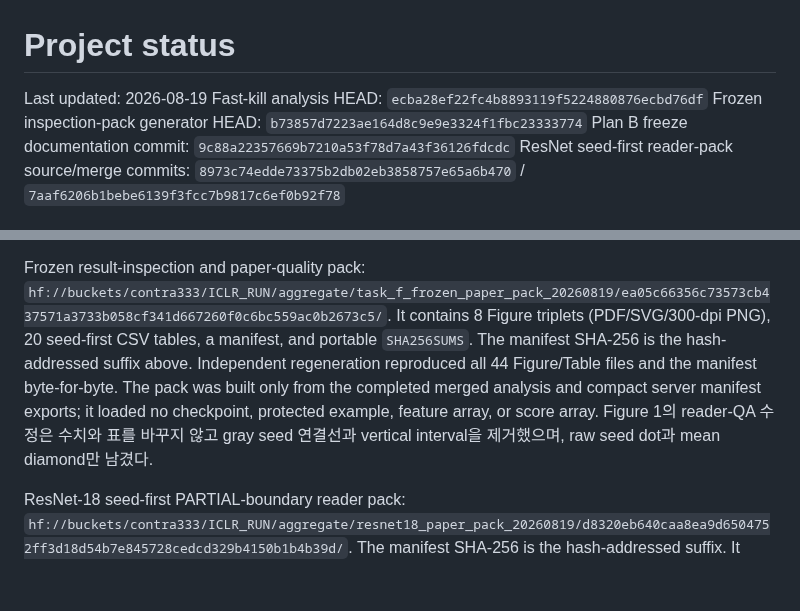
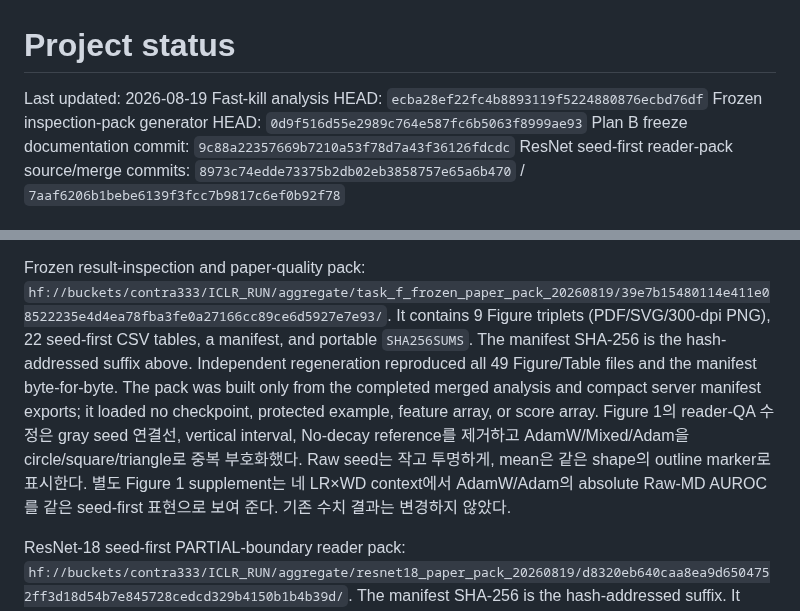
Before and after one commit to contra333/2026-_0707, a Markdown page: docs/STATUS.md, 2 parts joined by grey strips. GitHub-like rendering; blank space fills up the shorter version.

```diff
--- a/docs/STATUS.md
+++ b/docs/STATUS.md
@@ -2,7 +2,7 @@
 
 Last updated: 2026-08-19
 Fast-kill analysis HEAD: `ecba28ef22fc4b8893119f5224880876ecbd76df`
-Frozen inspection-pack generator HEAD: `b73857d7223ae164d8c9e9e3324f1fbc23333774`
+Frozen inspection-pack generator HEAD: `0d9f516d55e2989c764e587fc6b5063f8999ae93`
 Plan B freeze documentation commit:
 `9c88a22357669b7210a53f78d7a43f36126fdcdc`
 ResNet seed-first reader-pack source/merge commits:
@@ -115,15 +115,18 @@ It contains seed-first Near/Far tables and PDF/SVG/300-dpi PNG for Figures
 1--4 plus appendix geometry and negative-gate panels.
 
 Frozen result-inspection and paper-quality pack:
-`hf://buckets/contra333/ICLR_RUN/aggregate/task_f_frozen_paper_pack_20260819/ea05c66356c73573cb437571a3733b058cf341d667260f0c6bc559ac0b2673c5/`.
-It contains 8 Figure triplets (PDF/SVG/300-dpi PNG), 20 seed-first CSV
+`hf://buckets/contra333/ICLR_RUN/aggregate/task_f_frozen_paper_pack_20260819/39e7b15480114e411e08522235e4d4ea78fba3fe0a27166cc89ce6d5927e7e93/`.
+It contains 9 Figure triplets (PDF/SVG/300-dpi PNG), 22 seed-first CSV
 tables, a manifest, and portable `SHA256SUMS`. The manifest SHA-256 is the
-hash-addressed suffix above. Independent regeneration reproduced all 44
+hash-addressed suffix above. Independent regeneration reproduced all 49
 Figure/Table files and the manifest byte-for-byte. The pack was built only
 from the completed merged analysis and compact server manifest exports; it
 loaded no checkpoint, protected example, feature array, or score array.
-Figure 1의 reader-QA 수정은 수치와 표를 바꾸지 않고 gray seed 연결선과 vertical
-interval을 제거했으며, raw seed dot과 mean diamond만 남겼다.
+Figure 1의 reader-QA 수정은 gray seed 연결선, vertical interval, No-decay
+reference를 제거하고 AdamW/Mixed/Adam을 circle/square/triangle로 중복 부호화했다.
+Raw seed는 작고 투명하게, mean은 같은 shape의 outline marker로 표시한다. 별도
+Figure 1 supplement는 네 LR×WD context에서 AdamW/Adam의 absolute Raw-MD
+AUROC를 같은 seed-first 표현으로 보여 준다. 기존 수치 결과는 변경하지 않았다.
 
 ResNet-18 seed-first PARTIAL-boundary reader pack:
 `hf://buckets/contra333/ICLR_RUN/aggregate/resnet18_paper_pack_20260819/d8320eb640caa8ea9d6504752ff3d18d54b7e845728cedcd329b4150b1b4b39d/`.
```
Also changed, not shown: docs/paper/task_f_result_analysis.md (+16 -10 lines).
